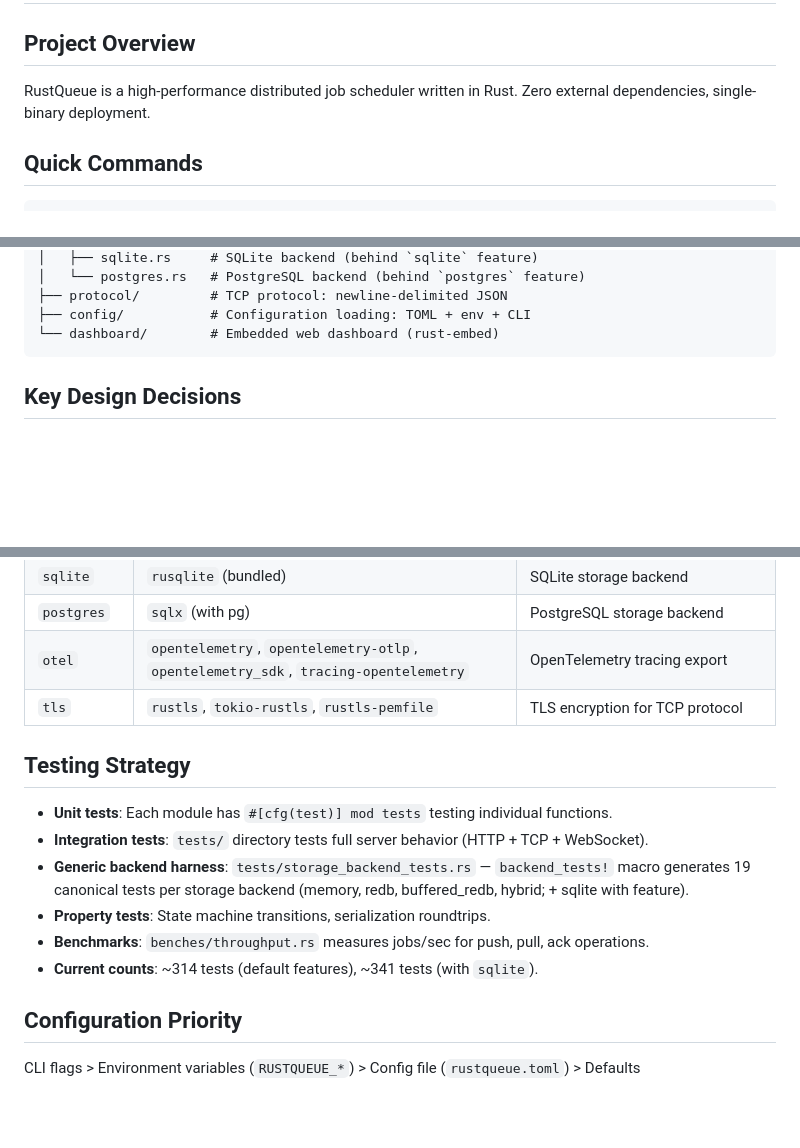
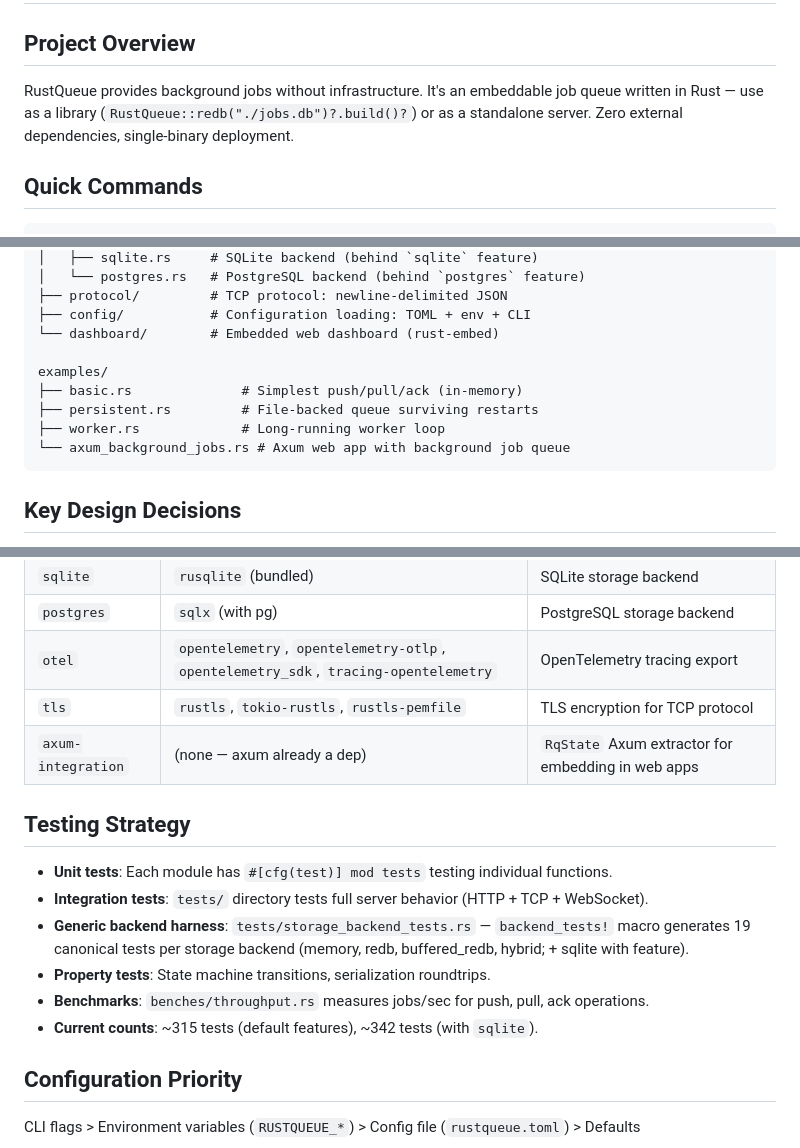
Before and after one commit to ferax564/rustqueue, a Markdown page: CLAUDE.md, 3 parts joined by grey strips. Drawn GitHub-style; blank space fills up the shorter version.

Commit message:
docs: update CLAUDE.md — new positioning, Axum integration, examples
Updates project overview to 'background jobs without infrastructure'.
Adds axum_integration.rs to architecture tree. Adds examples/ directory
listing. Documents RqState extractor in design decisions. Adds
axum-integration feature flag to table. Updates test count.

````diff
--- a/CLAUDE.md
+++ b/CLAUDE.md
@@ -2,7 +2,7 @@
 
 ## Project Overview
 
-RustQueue is a high-performance distributed job scheduler written in Rust. Zero external dependencies, single-binary deployment.
+RustQueue provides background jobs without infrastructure. It's an embeddable job queue written in Rust — use as a library (`RustQueue::redb("./jobs.db")?.build()?`) or as a standalone server. Zero external dependencies, single-binary deployment.
 
 ## Quick Commands
 
@@ -56,6 +57,12 @@ src/
 ├── protocol/         # TCP protocol: newline-delimited JSON
 ├── config/           # Configuration loading: TOML + env + CLI
 └── dashboard/        # Embedded web dashboard (rust-embed)
+
+examples/
+├── basic.rs              # Simplest push/pull/ack (in-memory)
+├── persistent.rs         # File-backed queue surviving restarts
+├── worker.rs             # Long-running worker loop
+└── axum_background_jobs.rs # Axum web app with background job queue
 ```
 
 ## Key Design Decisions
@@ -119,6 +127,7 @@ Reference: `docs/competitor-benchmark-2026-02-07.md`
 | `postgres` | `sqlx` (with pg) | PostgreSQL storage backend |
 | `otel` | `opentelemetry`, `opentelemetry-otlp`, `opentelemetry_sdk`, `tracing-opentelemetry` | OpenTelemetry tracing export |
 | `tls` | `rustls`, `tokio-rustls`, `rustls-pemfile` | TLS encryption for TCP protocol |
+| `axum-integration` | (none — axum already a dep) | `RqState` Axum extractor for embedding in web apps |
 
 ## Testing Strategy
 
@@ -127,7 +136,7 @@ Reference: `docs/competitor-benchmark-2026-02-07.md`
 - **Generic backend harness**: `tests/storage_backend_tests.rs` — `backend_tests!` macro generates 19 canonical tests per storage backend (memory, redb, buffered_redb, hybrid; + sqlite with feature).
 - **Property tests**: State machine transitions, serialization roundtrips.
 - **Benchmarks**: `benches/throughput.rs` measures jobs/sec for push, pull, ack operations.
-- **Current counts**: ~314 tests (default features), ~341 tests (with `sqlite`).
+- **Current counts**: ~315 tests (default features), ~342 tests (with `sqlite`).
 
 ## Configuration Priority
 
````
Also changed, not shown: other parts of CLAUDE.md (+2 -0 lines).
